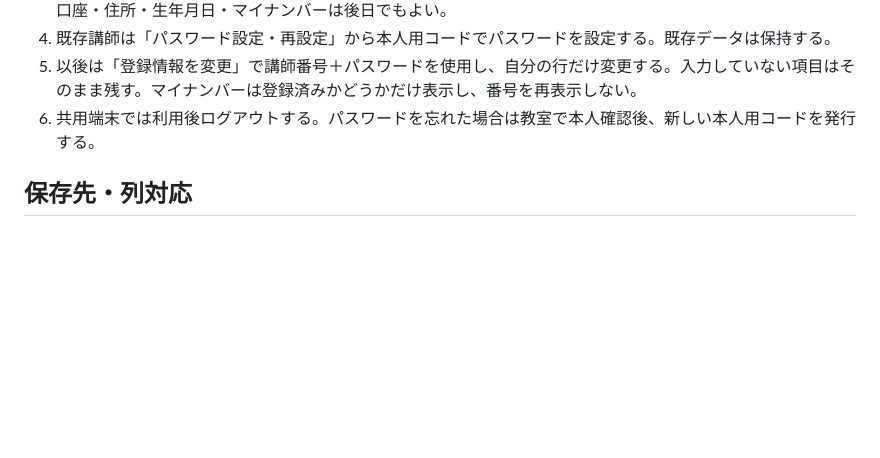
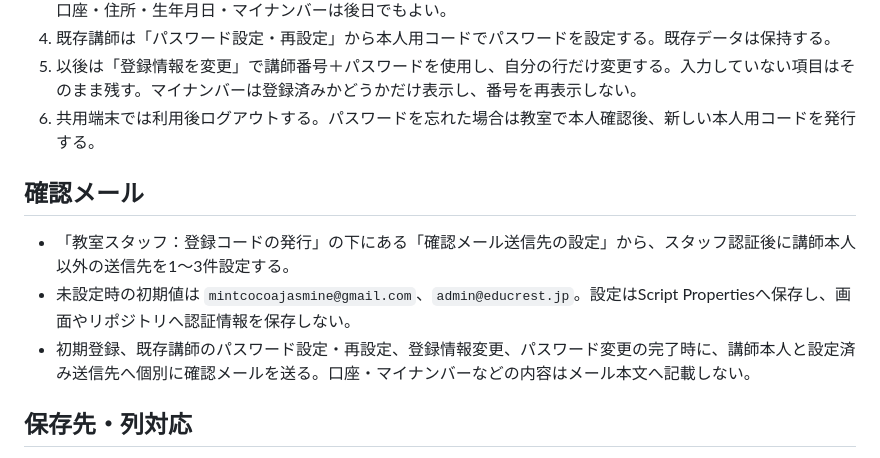
Before and after one commit to stepkobetsu-hub/teacher-portal, a Markdown page: docs/teacher-registration.md, the part around the change. GitHub-like rendering; blank space fills up the shorter version.

Commit message:
講師確認メール送信先の設定を追加

```diff
--- a/docs/teacher-registration.md
+++ b/docs/teacher-registration.md
@@ -10,6 +10,12 @@
 4. 既存講師は「パスワード設定・再設定」から本人用コードでパスワードを設定する。既存データは保持する。
 5. 以後は「登録情報を変更」で講師番号＋パスワードを使用し、自分の行だけ変更する。入力していない項目はそのまま残す。マイナンバーは登録済みかどうかだけ表示し、番号を再表示しない。
 6. 共用端末では利用後ログアウトする。パスワードを忘れた場合は教室で本人確認後、新しい本人用コードを発行する。
+
+## 確認メール
+
+- 「教室スタッフ：登録コードの発行」の下にある「確認メール送信先の設定」から、スタッフ認証後に講師本人以外の送信先を1～3件設定する。
+- 未設定時の初期値は `mintcocoajasmine@gmail.com`、`admin@educrest.jp`。設定はScript Propertiesへ保存し、画面やリポジトリへ認証情報を保存しない。
+- 初期登録、既存講師のパスワード設定・再設定、登録情報変更、パスワード変更の完了時に、講師本人と設定済み送信先へ個別に確認メールを送る。口座・マイナンバーなどの内容はメール本文へ記載しない。
 
 ## 保存先・列対応
 
```
